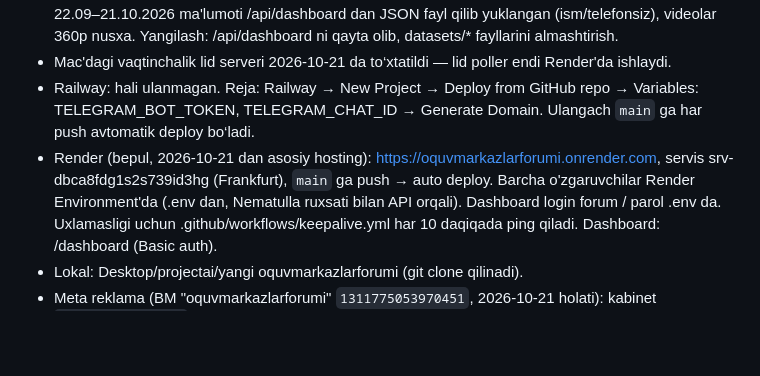
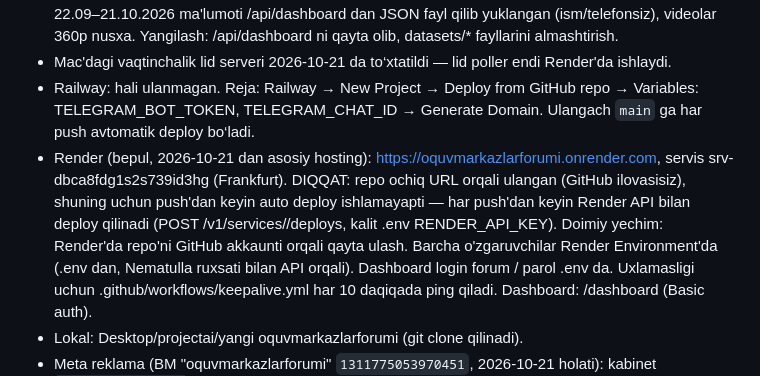
Before and after one commit to nematulla17/oquvmarkazlarforumi, a Markdown page: CLAUDE.md, the part around the change. GitHub-like rendering; blank space fills up the shorter version.

Commit message:
Render deploy eslatmasi
Co-Authored-By: Claude Opus 5.5 <noreply@anthropic.com>

```diff
--- a/CLAUDE.md
+++ b/CLAUDE.md
@@ -84,7 +84,10 @@ t.me/oquvmarkazlarforumi ga yo‘naltiriladi.
   Variables: TELEGRAM_BOT_TOKEN, TELEGRAM_CHAT_ID → Generate Domain. Ulangach `main` ga
   har push avtomatik deploy bo‘ladi.
 - Render (bepul, 2026-10-21 dan asosiy hosting): https://oquvmarkazlarforumi.onrender.com, servis
-  srv-dbca8fdg1s2s739id3hg (Frankfurt), `main` ga push → auto deploy. Barcha o'zgaruvchilar Render Environment'da
+  srv-dbca8fdg1s2s739id3hg (Frankfurt). DIQQAT: repo ochiq URL orqali ulangan (GitHub ilovasisiz), shuning uchun
+  push'dan keyin auto deploy ishlamayapti — har push'dan keyin Render API bilan deploy qilinadi
+  (POST /v1/services/<id>/deploys, kalit .env RENDER_API_KEY). Doimiy yechim: Render'da repo'ni GitHub
+  akkaunti orqali qayta ulash. Barcha o'zgaruvchilar Render Environment'da
   (.env dan, Nematulla ruxsati bilan API orqali). Dashboard login forum / parol .env da. Uxlamasligi uchun
   .github/workflows/keepalive.yml har 10 daqiqada ping qiladi. Dashboard: /dashboard (Basic auth).
 - Lokal: Desktop/projectai/yangi oquvmarkazlarforumi (git clone qilinadi).
```
